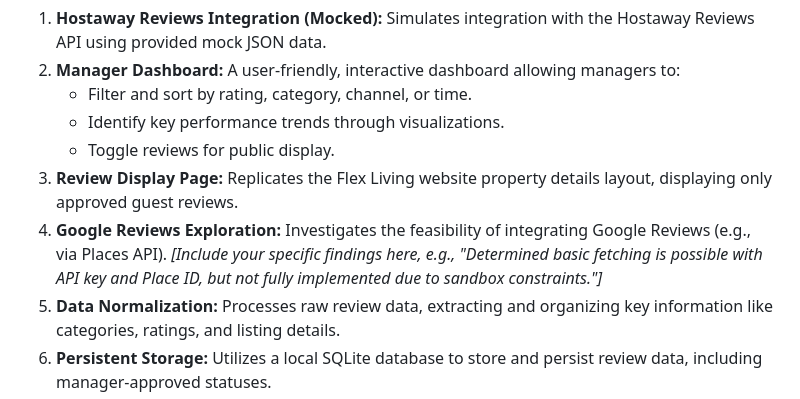
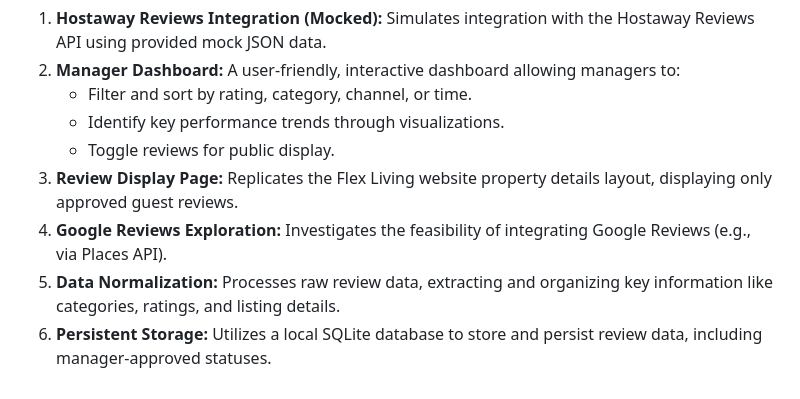
Before and after one commit to bensaied/FlexInsights, a Markdown page: README.md, the part around the change. Drawn GitHub-style.

```diff
--- a/README.md
+++ b/README.md
@@ -39,7 +39,7 @@ FlexInsights provides a comprehensive set of features for review management:
     - Identify key performance trends through visualizations.
     - Toggle reviews for public display.
 3.  **Review Display Page:** Replicates the Flex Living website property details layout, displaying only approved guest reviews.
-4.  **Google Reviews Exploration:** Investigates the feasibility of integrating Google Reviews (e.g., via Places API). _[Include your specific findings here, e.g., "Determined basic fetching is possible with API key and Place ID, but not fully implemented due to sandbox constraints."]_
+4.  **Google Reviews Exploration:** Investigates the feasibility of integrating Google Reviews (e.g., via Places API).
 5.  **Data Normalization:** Processes raw review data, extracting and organizing key information like categories, ratings, and listing details.
 6.  **Persistent Storage:** Utilizes a local SQLite database to store and persist review data, including manager-approved statuses.
 7.  **Authentication for Mock API:** The `/api/reviews/hostaway` endpoint requires specific `X-Hostaway-Account-ID` and `X-Hostaway-API-Key` headers for access.
```
